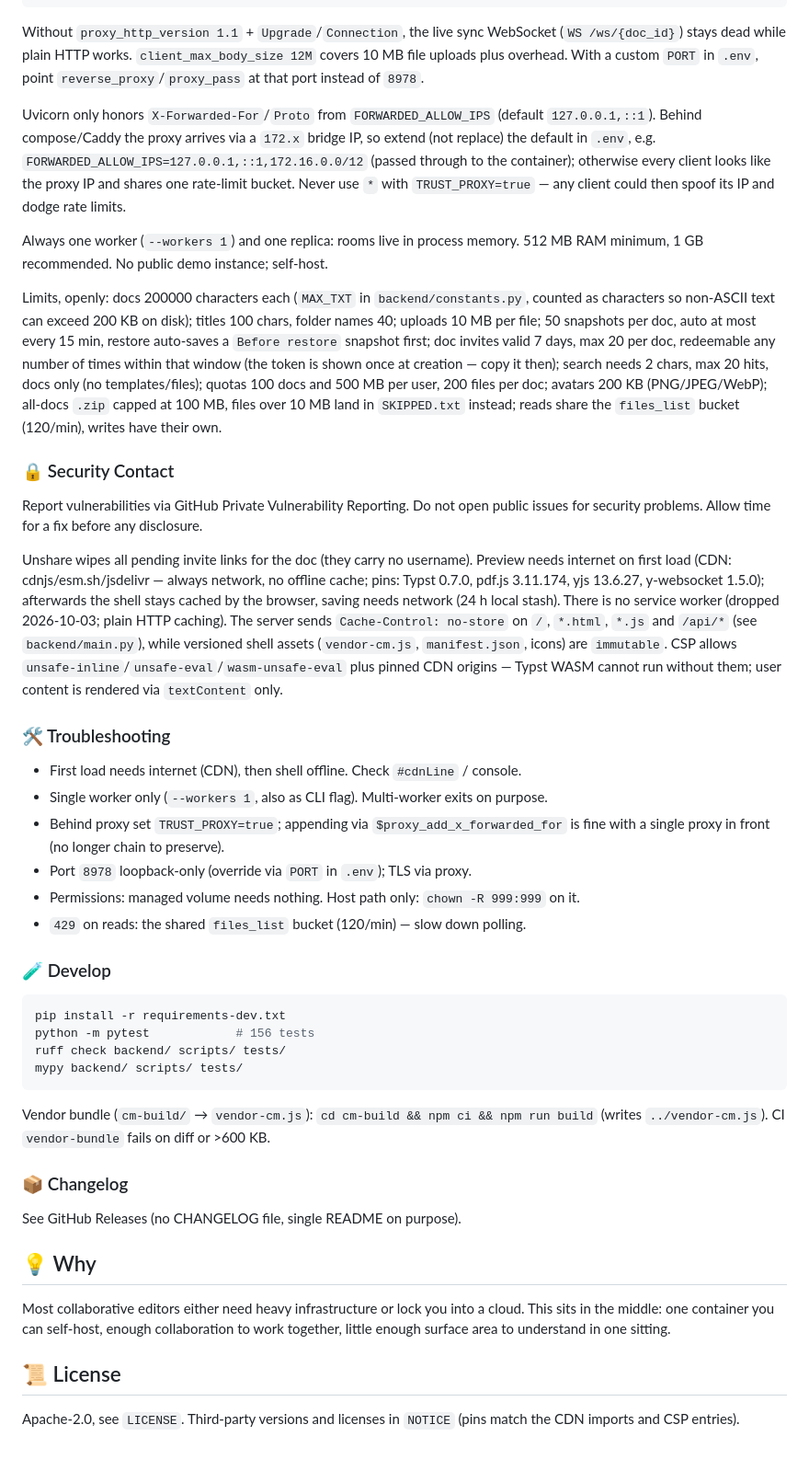
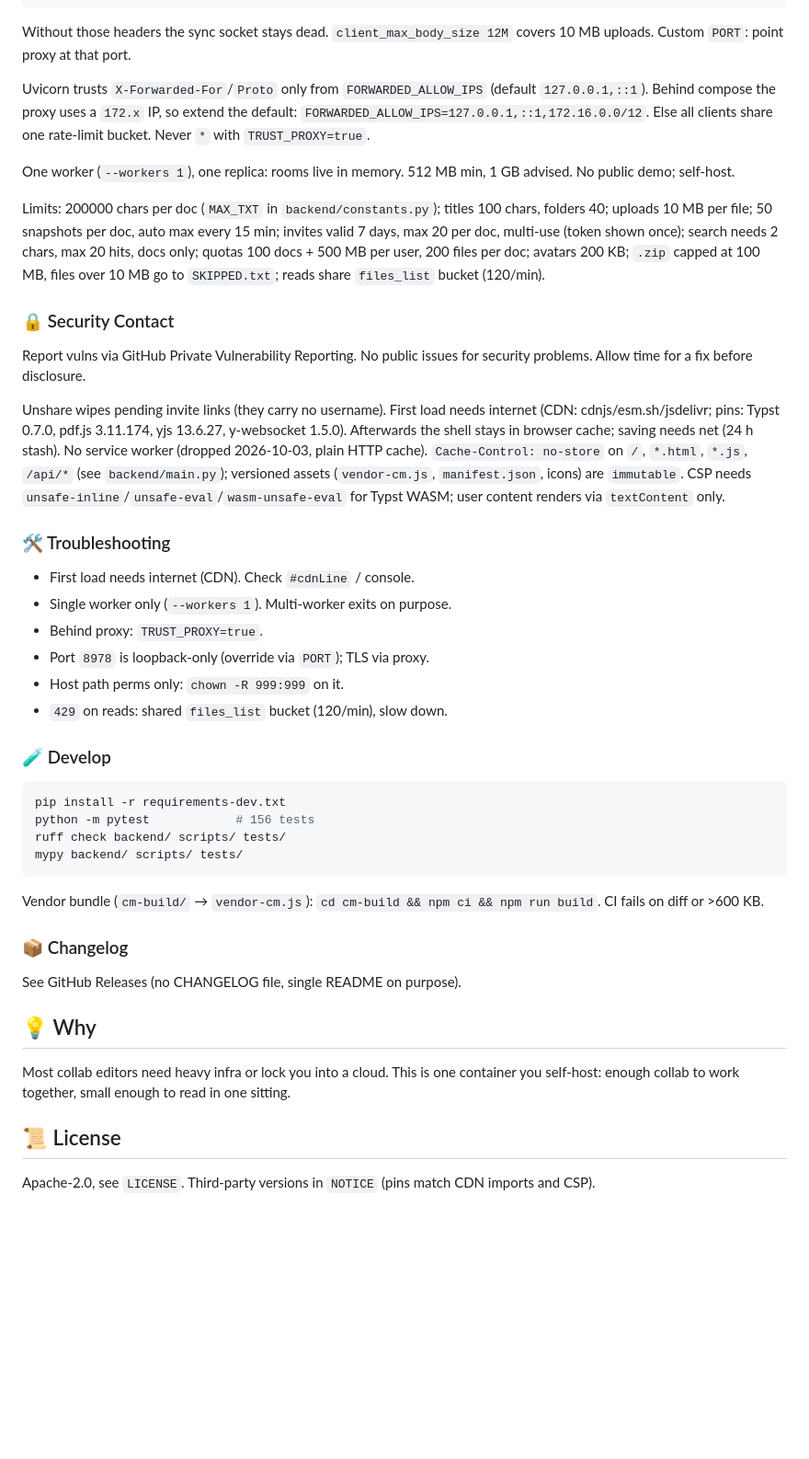
Before and after one commit to fl-grtg/typst-editor, a Markdown page: README.md, the part around one of its changes. Shown at 92% size. Drawn GitHub-style; blank space fills up the shorter version.

````diff
--- a/README.md
+++ b/README.md
@@ -126,30 +124,30 @@ server {
 }
 ```
 
-Without `proxy_http_version 1.1` + `Upgrade`/`Connection`, the live sync WebSocket (`WS /ws/{doc_id}`) stays dead while plain HTTP works. `client_max_body_size 12M` covers 10 MB file uploads plus overhead. With a custom `PORT` in `.env`, point `reverse_proxy`/`proxy_pass` at that port instead of `8978`.
+Without those headers the sync socket stays dead. `client_max_body_size 12M` covers 10 MB uploads. Custom `PORT`: point proxy at that port.
 
-Uvicorn only honors `X-Forwarded-For`/`Proto` from `FORWARDED_ALLOW_IPS` (default `127.0.0.1,::1`). Behind compose/Caddy the proxy arrives via a `172.x` bridge IP, so extend (not replace) the default in `.env`, e.g. `FORWARDED_ALLOW_IPS=127.0.0.1,::1,172.16.0.0/12` (passed through to the container); otherwise every client looks like the proxy IP and shares one rate-limit bucket. Never use `*` with `TRUST_PROXY=true` — any client could then spoof its IP and dodge rate limits.
+Uvicorn trusts `X-Forwarded-For`/`Proto` only from `FORWARDED_ALLOW_IPS` (default `127.0.0.1,::1`). Behind compose the proxy uses a `172.x` IP, so extend the default: `FORWARDED_ALLOW_IPS=127.0.0.1,::1,172.16.0.0/12`. Else all clients share one rate-limit bucket. Never `*` with `TRUST_PROXY=true`.
 
-Always one worker (`--workers 1`) and one replica: rooms live in process memory. 512 MB RAM minimum, 1 GB recommended. No public demo instance; self-host.
+One worker (`--workers 1`), one replica: rooms live in memory. 512 MB min, 1 GB advised. No public demo; self-host.
 
-Limits, openly: docs 200000 characters each (`MAX_TXT` in `backend/constants.py`, counted as characters so non-ASCII text can exceed 200 KB on disk); titles 100 chars, folder names 40; uploads 10 MB per file; 50 snapshots per doc, auto at most every 15 min, restore auto-saves a `Before restore` snapshot first; doc invites valid 7 days, max 20 per doc, redeemable any number of times within that window (the token is shown once at creation — copy it then); search needs 2 chars, max 20 hits, docs only (no templates/files); quotas 100 docs and 500 MB per user, 200 files per doc; avatars 200 KB (PNG/JPEG/WebP); all-docs `.zip` capped at 100 MB, files over 10 MB land in `SKIPPED.txt` instead; reads share the `files_list` bucket (120/min), writes have their own.
+Limits: 200000 chars per doc (`MAX_TXT` in `backend/constants.py`); titles 100 chars, folders 40; uploads 10 MB per file; 50 snapshots per doc, auto max every 15 min; invites valid 7 days, max 20 per doc, multi-use (token shown once); search needs 2 chars, max 20 hits, docs only; quotas 100 docs + 500 MB per user, 200 files per doc; avatars 200 KB; `.zip` capped at 100 MB, files over 10 MB go to `SKIPPED.txt`; reads share `files_list` bucket (120/min).
 
 ### 🔒 Security Contact
 
-Report vulnerabilities via GitHub Private Vulnerability Reporting.
-Do not open public issues for security problems.
-Allow time for a fix before any disclosure.
+Report vulns via GitHub Private Vulnerability Reporting.
+No public issues for security problems.
+Allow time for a fix before disclosure.
 
-Unshare wipes all pending invite links for the doc (they carry no username). Preview needs internet on first load (CDN: cdnjs/esm.sh/jsdelivr — always network, no offline cache; pins: Typst 0.7.0, pdf.js 3.11.174, yjs 13.6.27, y-websocket 1.5.0); afterwards the shell stays cached by the browser, saving needs network (24 h local stash). There is no service worker (dropped 2026-10-03; plain HTTP caching). The server sends `Cache-Control: no-store` on `/`, `*.html`, `*.js` and `/api/*` (see `backend/main.py`), while versioned shell assets (`vendor-cm.js`, `manifest.json`, icons) are `immutable`. CSP allows `unsafe-inline`/`unsafe-eval`/`wasm-unsafe-eval` plus pinned CDN origins — Typst WASM cannot run without them; user content is rendered via `textContent` only.
+Unshare wipes pending invite links (they carry no username). First load needs internet (CDN: cdnjs/esm.sh/jsdelivr; pins: Typst 0.7.0, pdf.js 3.11.174, yjs 13.6.27, y-websocket 1.5.0). Afterwards the shell stays in browser cache; saving needs net (24 h stash). No service worker (dropped 2026-10-03, plain HTTP cache). `Cache-Control: no-store` on `/`, `*.html`, `*.js`, `/api/*` (see `backend/main.py`); versioned assets (`vendor-cm.js`, `manifest.json`, icons) are `immutable`. CSP needs `unsafe-inline`/`unsafe-eval`/`wasm-unsafe-eval` for Typst WASM; user content renders via `textContent` only.
 
 ### 🛠 Troubleshooting
 
-- First load needs internet (CDN), then shell offline. Check `#cdnLine` / console.
-- Single worker only (`--workers 1`, also as CLI flag). Multi-worker exits on purpose.
-- Behind proxy set `TRUST_PROXY=true`; appending via `$proxy_add_x_forwarded_for` is fine with a single proxy in front (no longer chain to preserve).
-- Port `8978` loopback-only (override via `PORT` in `.env`); TLS via proxy.
-- Permissions: managed volume needs nothing. Host path only: `chown -R 999:999` on it.
-- `429` on reads: the shared `files_list` bucket (120/min) — slow down polling.
+- First load needs internet (CDN). Check `#cdnLine` / console.
+- Single worker only (`--workers 1`). Multi-worker exits on purpose.
+- Behind proxy: `TRUST_PROXY=true`.
+- Port `8978` is loopback-only (override via `PORT`); TLS via proxy.
+- Host path perms only: `chown -R 999:999` on it.
+- `429` on reads: shared `files_list` bucket (120/min), slow down.
 
 ### 🧪 Develop
 
@@ -160,7 +158,7 @@ ruff check backend/ scripts/ tests/
 mypy backend/ scripts/ tests/
 ```
 
-Vendor bundle (`cm-build/` → `vendor-cm.js`): `cd cm-build && npm ci && npm run build` (writes `../vendor-cm.js`). CI `vendor-bundle` fails on diff or >600 KB.
+Vendor bundle (`cm-build/` → `vendor-cm.js`): `cd cm-build && npm ci && npm run build`. CI fails on diff or >600 KB.
 
 ### 📦 Changelog
 
@@ -168,8 +166,8 @@ See GitHub Releases (no CHANGELOG file, single README on purpose).
 
 ## 💡 Why
 
-Most collaborative editors either need heavy infrastructure or lock you into a cloud. This sits in the middle: one container you can self-host, enough collaboration to work together, little enough surface area to understand in one sitting.
+Most collab editors need heavy infra or lock you into a cloud. This is one container you self-host: enough collab to work together, small enough to read in one sitting.
 
 ## 📜 License
 
-Apache-2.0, see `LICENSE`. Third-party versions and licenses in `NOTICE` (pins match the CDN imports and CSP entries).
+Apache-2.0, see `LICENSE`. Third-party versions in `NOTICE` (pins match CDN imports and CSP).
````
Also changed, not shown: other parts of README.md (+36 -38 lines), docs/screenshot.png.
